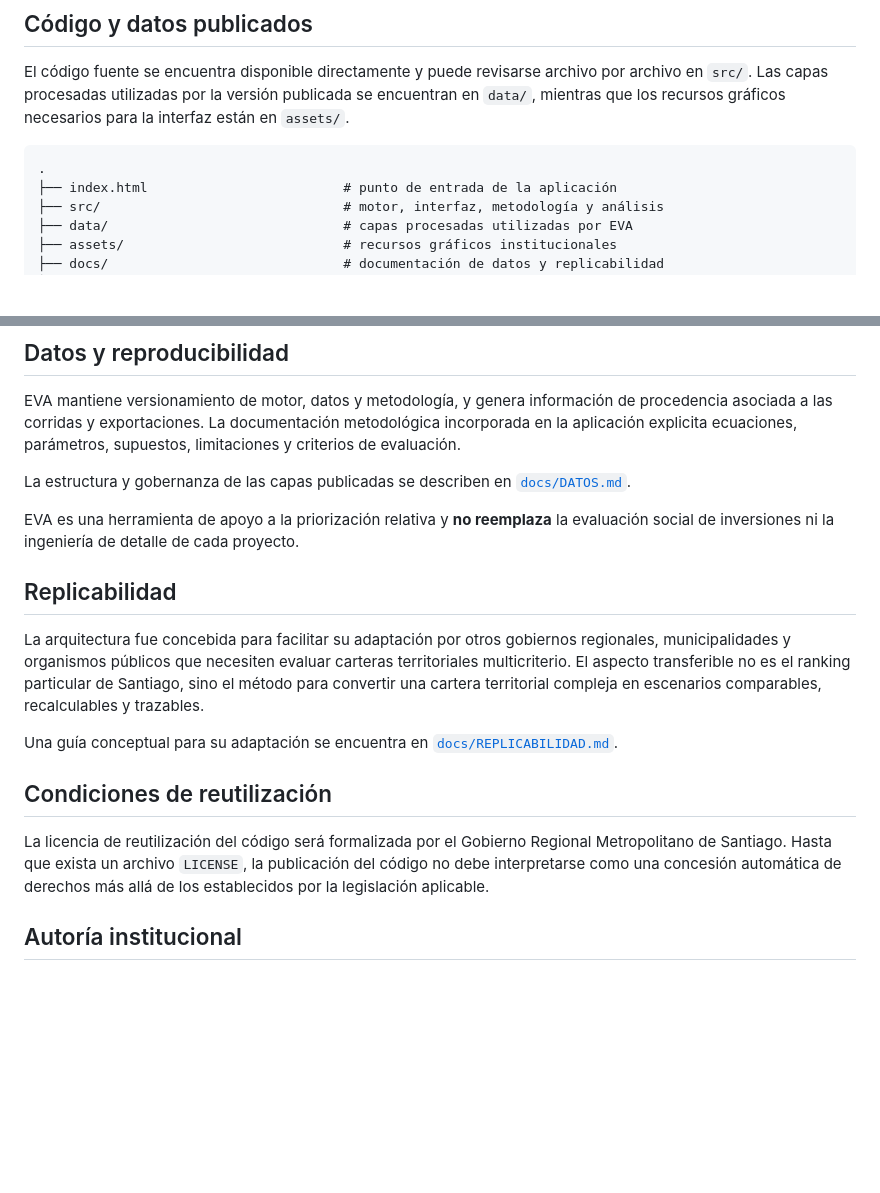
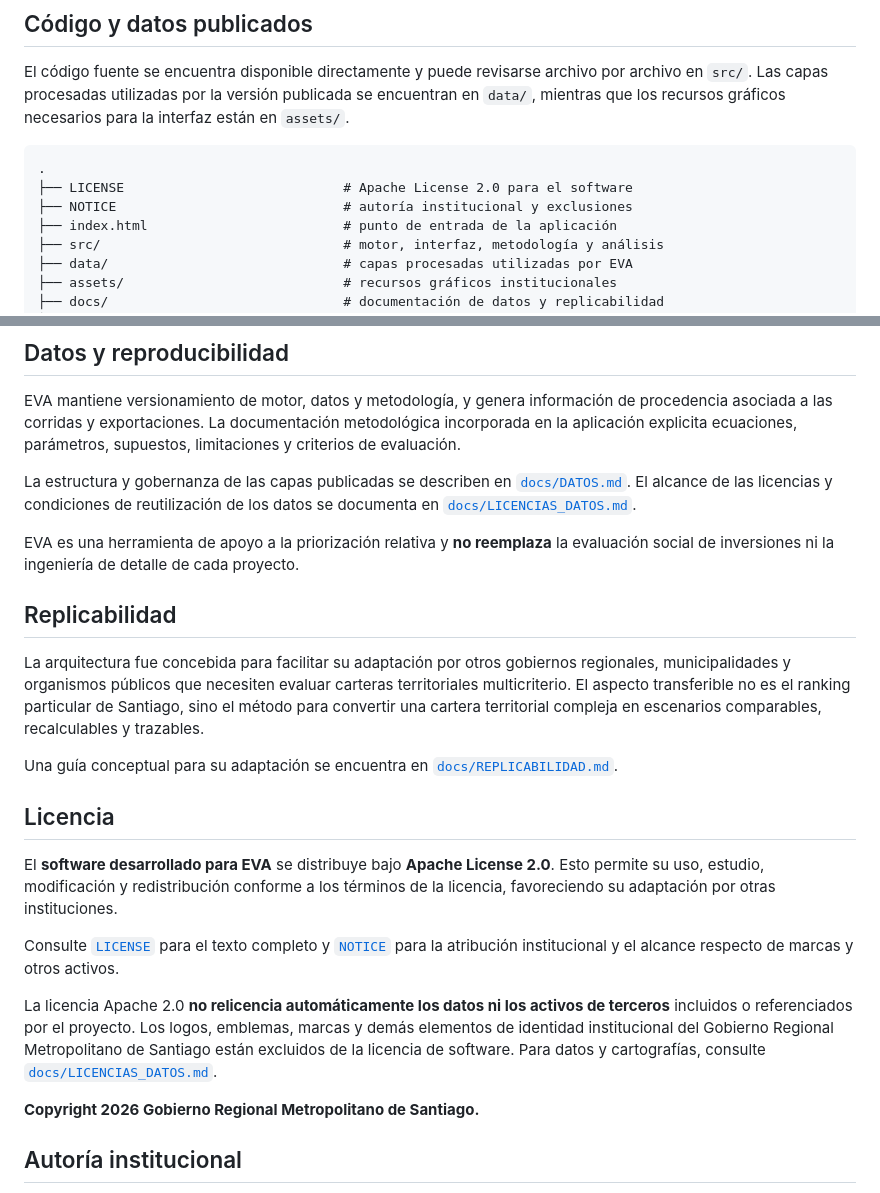
Before and after one commit to arieIIopez/eva, a Markdown page: README.md, 2 parts joined by grey strips. Drawn GitHub-style; blank space fills up the shorter version.

Commit message:
Actualiza README con Apache 2.0 y alcance de licencias

````diff
--- a/README.md
+++ b/README.md
@@ -31,6 +33,8 @@ El código fuente se encuentra disponible directamente y puede revisarse archivo
 
 ```text
 .
+├── LICENSE                            # Apache License 2.0 para el software
+├── NOTICE                             # autoría institucional y exclusiones
 ├── index.html                         # punto de entrada de la aplicación
 ├── src/                               # motor, interfaz, metodología y análisis
 ├── data/                              # capas procesadas utilizadas por EVA
@@ -78,7 +82,7 @@ Por seguridad, el repositorio **no publica un token Mapbox**. Para utilizar la v
 
 EVA mantiene versionamiento de motor, datos y metodología, y genera información de procedencia asociada a las corridas y exportaciones. La documentación metodológica incorporada en la aplicación explicita ecuaciones, parámetros, supuestos, limitaciones y criterios de evaluación.
 
-La estructura y gobernanza de las capas publicadas se describen en [`docs/DATOS.md`](docs/DATOS.md).
+La estructura y gobernanza de las capas publicadas se describen en [`docs/DATOS.md`](docs/DATOS.md). El alcance de las licencias y condiciones de reutilización de los datos se documenta en [`docs/LICENCIAS_DATOS.md`](docs/LICENCIAS_DATOS.md).
 
 EVA es una herramienta de apoyo a la priorización relativa y **no reemplaza** la evaluación social de inversiones ni la ingeniería de detalle de cada proyecto.
 
@@ -88,9 +92,15 @@ La arquitectura fue concebida para facilitar su adaptación por otros gobiernos
 
 Una guía conceptual para su adaptación se encuentra en [`docs/REPLICABILIDAD.md`](docs/REPLICABILIDAD.md).
 
-## Condiciones de reutilización
+## Licencia
 
-La licencia de reutilización del código será formalizada por el Gobierno Regional Metropolitano de Santiago. Hasta que exista un archivo `LICENSE`, la publicación del código no debe interpretarse como una concesión automática de derechos más allá de los establecidos por la legislación aplicable.
+El **software desarrollado para EVA** se distribuye bajo **Apache License 2.0**. Esto permite su uso, estudio, modificación y redistribución conforme a los términos de la licencia, favoreciendo su adaptación por otras instituciones.
+
+Consulte [`LICENSE`](LICENSE) para el texto completo y [`NOTICE`](NOTICE) para la atribución institucional y el alcance respecto de marcas y otros activos.
+
+La licencia Apache 2.0 **no relicencia automáticamente los datos ni los activos de terceros** incluidos o referenciados por el proyecto. Los logos, emblemas, marcas y demás elementos de identidad institucional del Gobierno Regional Metropolitano de Santiago están excluidos de la licencia de software. Para datos y cartografías, consulte [`docs/LICENCIAS_DATOS.md`](docs/LICENCIAS_DATOS.md).
+
+**Copyright 2026 Gobierno Regional Metropolitano de Santiago.**
 
 ## Autoría institucional
 
````
Also changed, not shown: other parts of README.md (+2 -0 lines).
